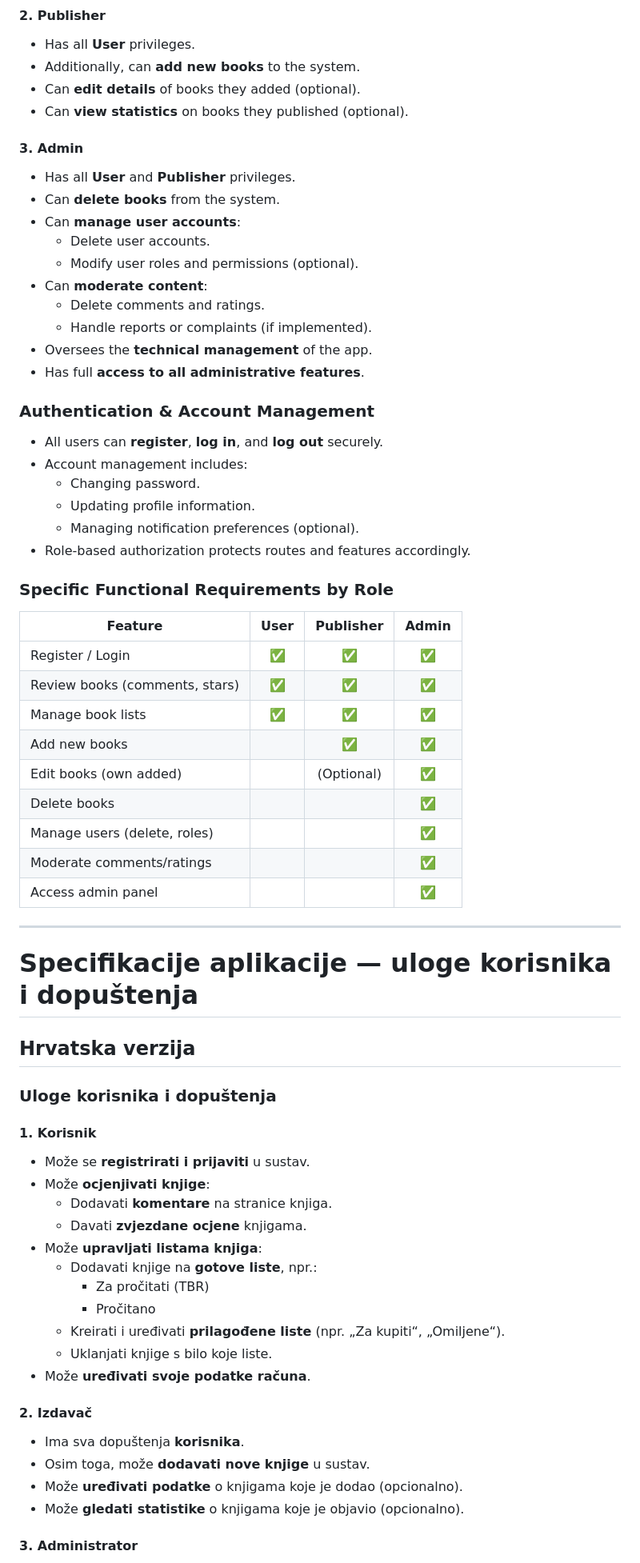
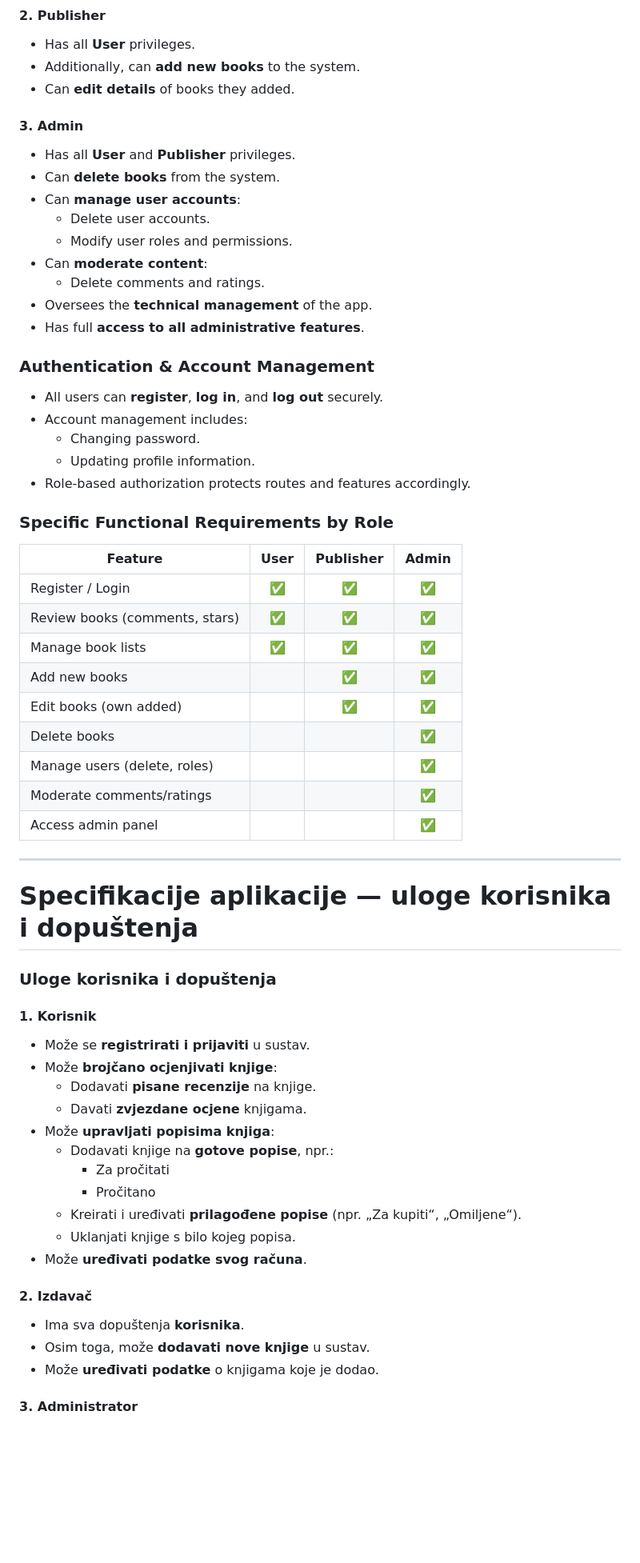
Before and after one commit to IvanJaman/Bookie, a Markdown page: docs/Specifications.md, the part around one of its changes. Shown at 80% size. Drawn GitHub-style; blank space fills up the shorter version.

Commit message:
Edited project specifications

```diff
--- a/docs/Specifications.md
+++ b/docs/Specifications.md
@@ -22,8 +20,7 @@
 
 - Has all **User** privileges.
 - Additionally, can **add new books** to the system.
-- Can **edit details** of books they added (optional).
-- Can **view statistics** on books they published (optional).
+- Can **edit details** of books they added.
 
 #### 3. Admin
 
@@ -31,10 +28,9 @@
 - Can **delete books** from the system.
 - Can **manage user accounts**:
   - Delete user accounts.
-  - Modify user roles and permissions (optional).
+  - Modify user roles and permissions.
 - Can **moderate content**:
   - Delete comments and ratings.
-  - Handle reports or complaints (if implemented).
 - Oversees the **technical management** of the app.
 - Has full **access to all administrative features**.
 
@@ -44,7 +40,6 @@
 - Account management includes:
   - Changing password.
   - Updating profile information.
-  - Managing notification preferences (optional).
 - Role-based authorization protects routes and features accordingly.
 
 ### Specific Functional Requirements by Role
@@ -55,7 +50,7 @@
 | Review books (comments, stars)|  ✅  |    ✅     |  ✅   |
 | Manage book lists             |  ✅  |    ✅     |  ✅   |
 | Add new books                |      |    ✅     |  ✅   |
-| Edit books (own added)        |      | (Optional)|  ✅   |
+| Edit books (own added)        |      | ✅ |  ✅   |
 | Delete books                 |      |           |  ✅   |
 | Manage users (delete, roles)  |      |           |  ✅   |
 | Moderate comments/ratings     |      |           |  ✅   |
@@ -65,30 +60,27 @@
 
 # Specifikacije aplikacije — uloge korisnika i dopuštenja
 
-## Hrvatska verzija
-
 ### Uloge korisnika i dopuštenja
 
 #### 1. Korisnik
 
 - Može se **registrirati i prijaviti** u sustav.
-- Može **ocjenjivati knjige**:
-  - Dodavati **komentare** na stranice knjiga.
+- Može **brojčano ocjenjivati knjige**:
+  - Dodavati **pisane recenzije** na knjige.
   - Davati **zvjezdane ocjene** knjigama.
-- Može **upravljati listama knjiga**:
-  - Dodavati knjige na **gotove liste**, npr.:
-    - Za pročitati (TBR)
+- Može **upravljati popisima knjiga**:
+  - Dodavati knjige na **gotove popise**, npr.:
+    - Za pročitati
     - Pročitano
-  - Kreirati i uređivati **prilagođene liste** (npr. „Za kupiti“, „Omiljene“).
-  - Uklanjati knjige s bilo koje liste.
-- Može **uređivati svoje podatke računa**.
+  - Kreirati i uređivati **prilagođene popise** (npr. „Za kupiti“, „Omiljene“).
+  - Uklanjati knjige s bilo kojeg popisa.
+- Može **uređivati  podatke svog računa**.
 
 #### 2. Izdavač
 
 - Ima sva dopuštenja **korisnika**.
 - Osim toga, može **dodavati nove knjige** u sustav.
-- Može **uređivati podatke** o knjigama koje je dodao (opcionalno).
-- Može **gledati statistike** o knjigama koje je objavio (opcionalno).
+- Može **uređivati podatke** o knjigama koje je dodao.
 
 #### 3. Administrator
 
```
Also changed, not shown: other parts of docs/Specifications.md (+1 -4 lines).
